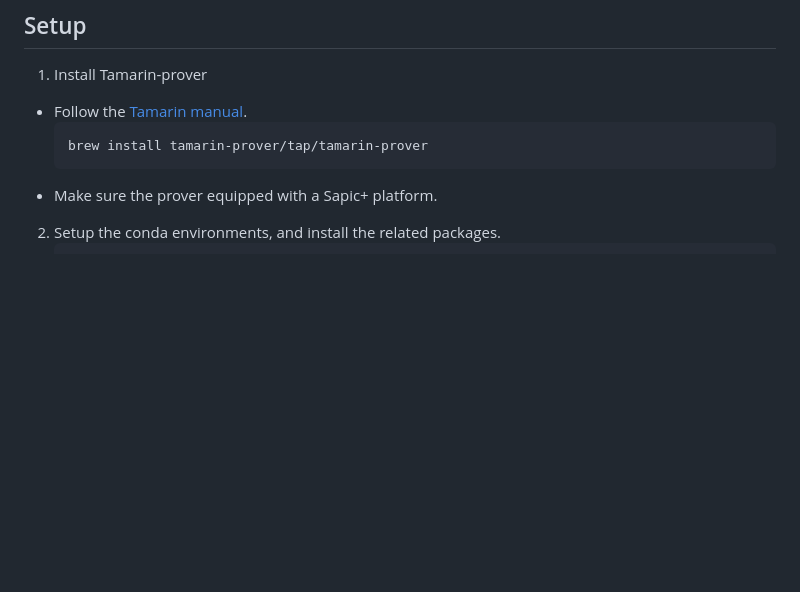
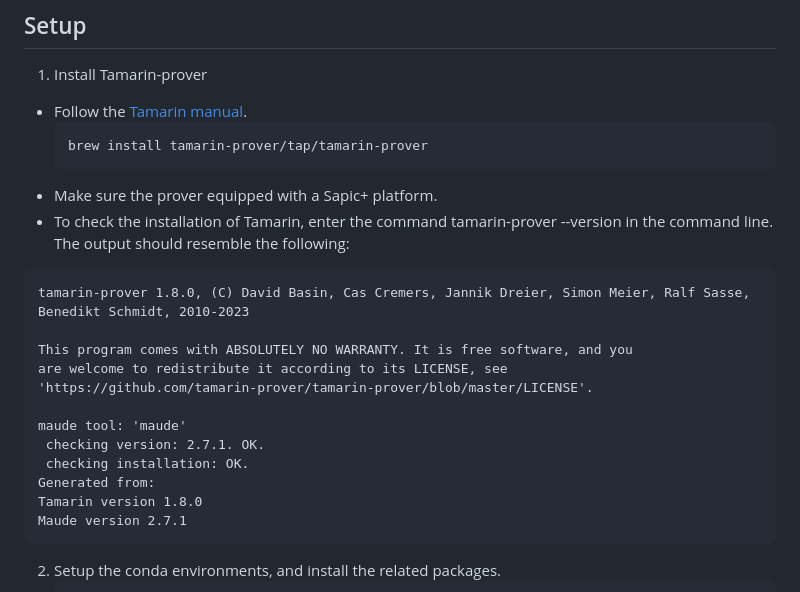
Before and after one commit to zerrymore/AutoSM, a Markdown page: README.md, the part around the change. Drawn GitHub-style; blank space fills up the shorter version.

````diff
--- a/README.md
+++ b/README.md
@@ -23,7 +23,21 @@ This tool can generate formal specifications (symbolic model) for a protocol aut
     brew install tamarin-prover/tap/tamarin-prover
     ```
 - Make sure the prover equipped with a Sapic+ platform.
+- To check the installation of Tamarin, enter the command tamarin-prover --version in the command line. The output should resemble the following:
+```
+tamarin-prover 1.8.0, (C) David Basin, Cas Cremers, Jannik Dreier, Simon Meier, Ralf Sasse, Benedikt Schmidt, 2010-2023
 
+This program comes with ABSOLUTELY NO WARRANTY. It is free software, and you
+are welcome to redistribute it according to its LICENSE, see
+'https://github.com/tamarin-prover/tamarin-prover/blob/master/LICENSE'.
+
+maude tool: 'maude'
+ checking version: 2.7.1. OK.
+ checking installation: OK.
+Generated from:
+Tamarin version 1.8.0
+Maude version 2.7.1
+```
 
 2. Setup the conda environments, and install the related packages.
     ```bash
````
